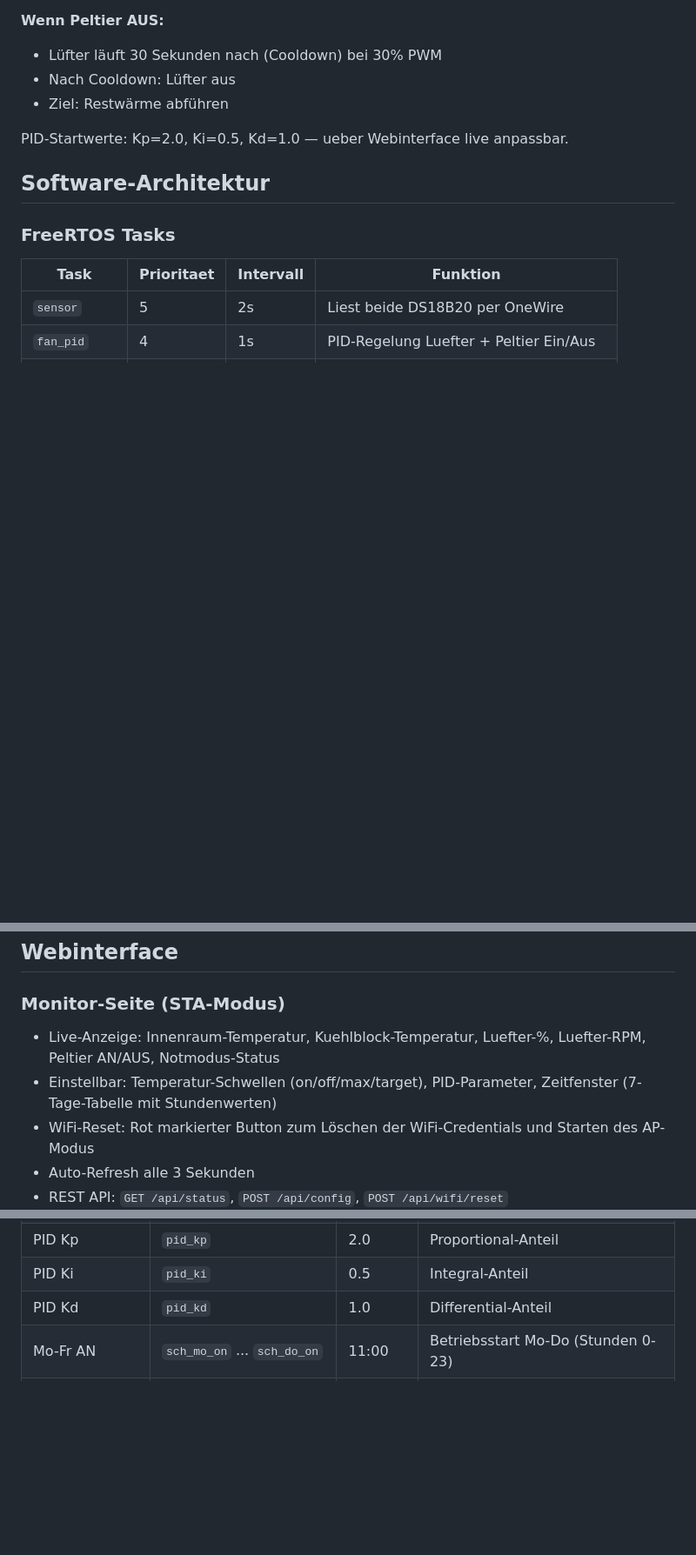
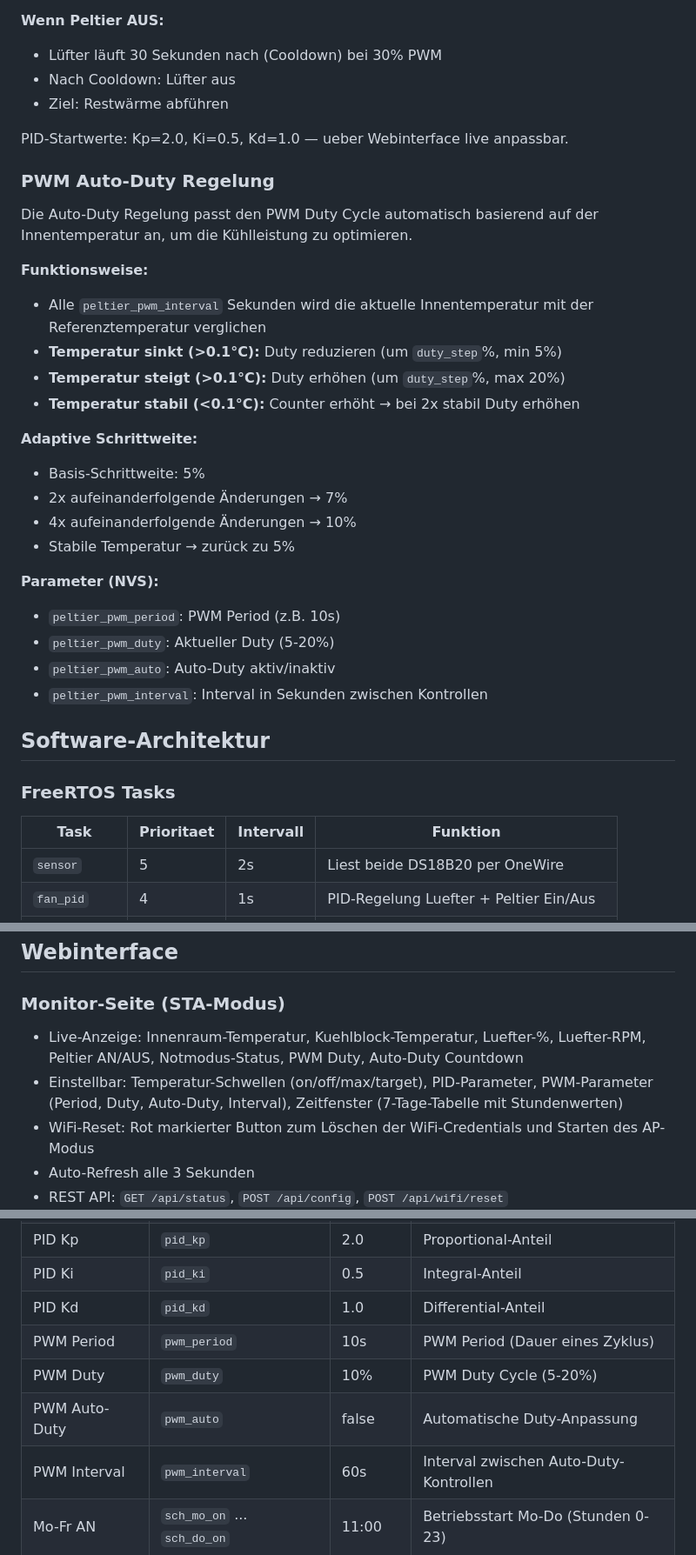
Before and after one commit to softrider70/esp32_peltier_cooler, a Markdown page: README.md, 3 parts joined by grey strips. Shown at 87% size. Drawn GitHub-style; blank space fills up the shorter version.

Commit message:
Doc: Auto-Duty Funktionsweise in README.md hinzugefuegt

```diff
--- a/README.md
+++ b/README.md
@@ -119,6 +119,28 @@ Der Lüfter ist direkt an den Peltier-Zustand gekoppelt:
 
 PID-Startwerte: Kp=2.0, Ki=0.5, Kd=1.0 — ueber Webinterface live anpassbar.
 
+### PWM Auto-Duty Regelung
+
+Die Auto-Duty Regelung passt den PWM Duty Cycle automatisch basierend auf der Innentemperatur an, um die Kühlleistung zu optimieren.
+
+**Funktionsweise:**
+- Alle `peltier_pwm_interval` Sekunden wird die aktuelle Innentemperatur mit der Referenztemperatur verglichen
+- **Temperatur sinkt (>0.1°C):** Duty reduzieren (um `duty_step`%, min 5%)
+- **Temperatur steigt (>0.1°C):** Duty erhöhen (um `duty_step`%, max 20%)
+- **Temperatur stabil (<0.1°C):** Counter erhöht → bei 2x stabil Duty erhöhen
+
+**Adaptive Schrittweite:**
+- Basis-Schrittweite: 5%
+- 2x aufeinanderfolgende Änderungen → 7%
+- 4x aufeinanderfolgende Änderungen → 10%
+- Stabile Temperatur → zurück zu 5%
+
+**Parameter (NVS):**
+- `peltier_pwm_period`: PWM Period (z.B. 10s)
+- `peltier_pwm_duty`: Aktueller Duty (5-20%)
+- `peltier_pwm_auto`: Auto-Duty aktiv/inaktiv
+- `peltier_pwm_interval`: Interval in Sekunden zwischen Kontrollen
+
 ## Software-Architektur
 
 ### FreeRTOS Tasks
@@ -153,8 +175,8 @@ main/
 
 ### Monitor-Seite (STA-Modus)
 
-- Live-Anzeige: Innenraum-Temperatur, Kuehlblock-Temperatur, Luefter-%, Luefter-RPM, Peltier AN/AUS, Notmodus-Status
-- Einstellbar: Temperatur-Schwellen (on/off/max/target), PID-Parameter, Zeitfenster (7-Tage-Tabelle mit Stundenwerten)
+- Live-Anzeige: Innenraum-Temperatur, Kuehlblock-Temperatur, Luefter-%, Luefter-RPM, Peltier AN/AUS, Notmodus-Status, PWM Duty, Auto-Duty Countdown
+- Einstellbar: Temperatur-Schwellen (on/off/max/target), PID-Parameter, PWM-Parameter (Period, Duty, Auto-Duty, Interval), Zeitfenster (7-Tage-Tabelle mit Stundenwerten)
 - WiFi-Reset: Rot markierter Button zum Löschen der WiFi-Credentials und Starten des AP-Modus
 - Auto-Refresh alle 3 Sekunden
 - REST API: `GET /api/status`, `POST /api/config`, `POST /api/wifi/reset`
@@ -196,6 +218,10 @@ Alle Einstellungen werden im Non-Volatile Storage (NVS) des ESP32 gespeichert un
 | PID Kp | `pid_kp` | 2.0 | Proportional-Anteil |
 | PID Ki | `pid_ki` | 0.5 | Integral-Anteil |
 | PID Kd | `pid_kd` | 1.0 | Differential-Anteil |
+| PWM Period | `pwm_period` | 10s | PWM Period (Dauer eines Zyklus) |
+| PWM Duty | `pwm_duty` | 10% | PWM Duty Cycle (5-20%) |
+| PWM Auto-Duty | `pwm_auto` | false | Automatische Duty-Anpassung |
+| PWM Interval | `pwm_interval` | 60s | Interval zwischen Auto-Duty-Kontrollen |
 | Mo-Fr AN | `sch_mo_on` ... `sch_do_on` | 11:00 | Betriebsstart Mo-Do (Stunden 0-23) |
 | Mo-Fr AUS | `sch_mo_off` ... `sch_do_off` | 19:00 | Betriebsende Mo-Do |
 | Fr-So AN | `sch_fr_on` ... `sch_so_on` | 11:00 | Betriebsstart Fr-So |
```
